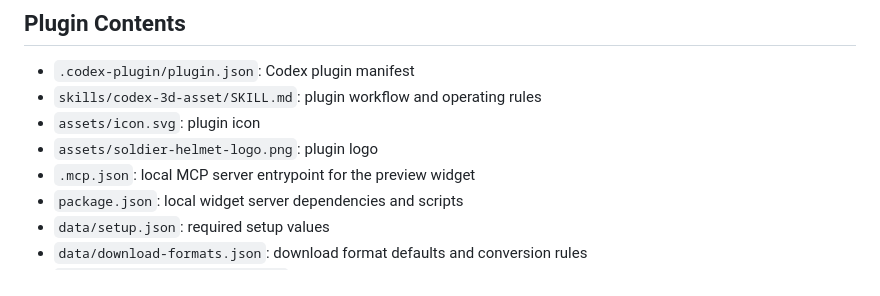
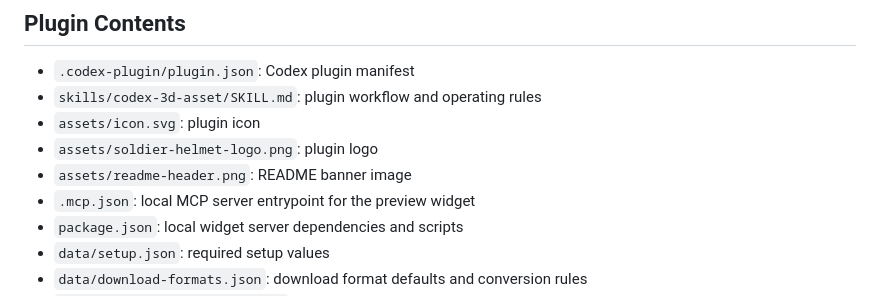
Before and after one commit to anisayari/codex-3d-asset, a Markdown page: README.md, the part around the change printed below. Rendered like a GitHub page.

Commit message:
Polish README visuals

```diff
--- a/README.md
+++ b/README.md
@@ -23,6 +27,7 @@ It gives Codex a clear workflow for:
 - `skills/codex-3d-asset/SKILL.md`: plugin workflow and operating rules
 - `assets/icon.svg`: plugin icon
 - `assets/soldier-helmet-logo.png`: plugin logo
+- `assets/readme-header.png`: README banner image
 - `.mcp.json`: local MCP server entrypoint for the preview widget
 - `package.json`: local widget server dependencies and scripts
 - `data/setup.json`: required setup values
```
Also changed, not shown: other parts of README.md (+7 -1 lines), assets/readme-header.png (added), assets/style-examples/style-gallery.png.
